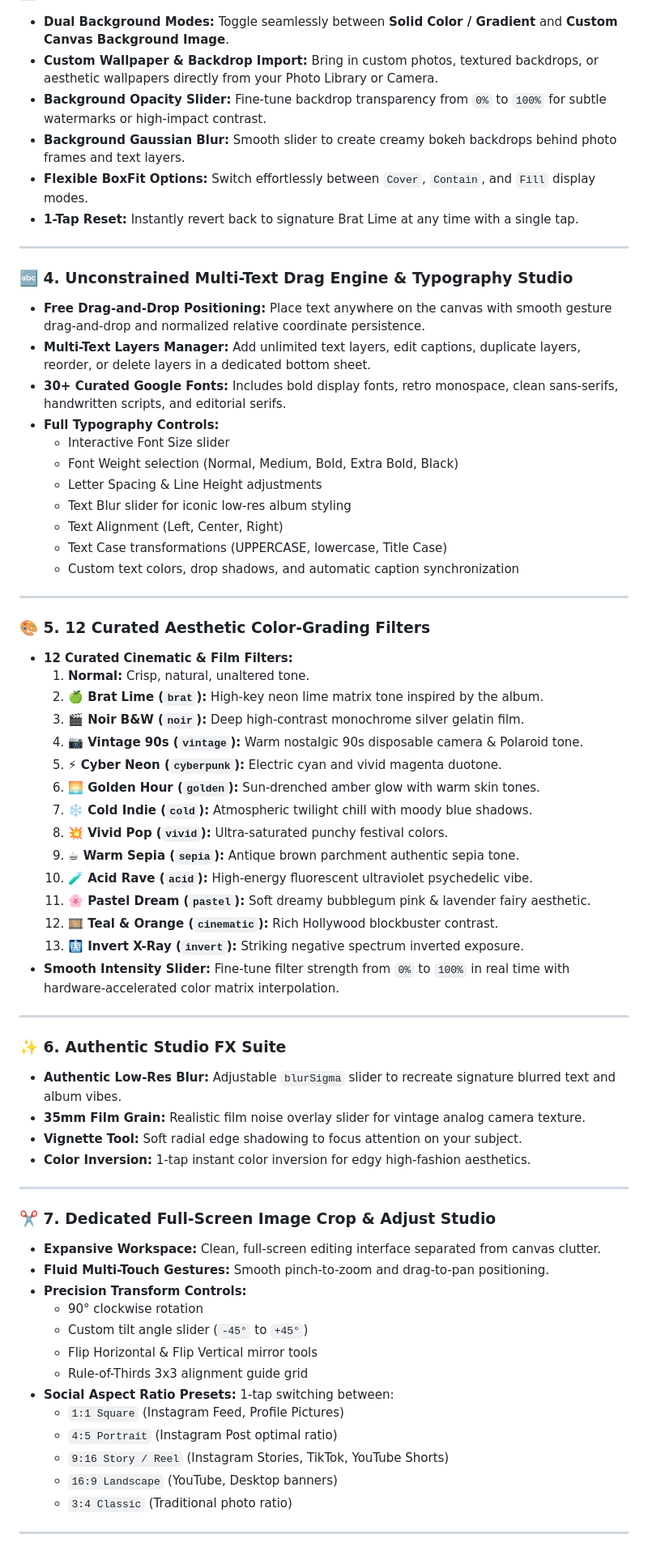
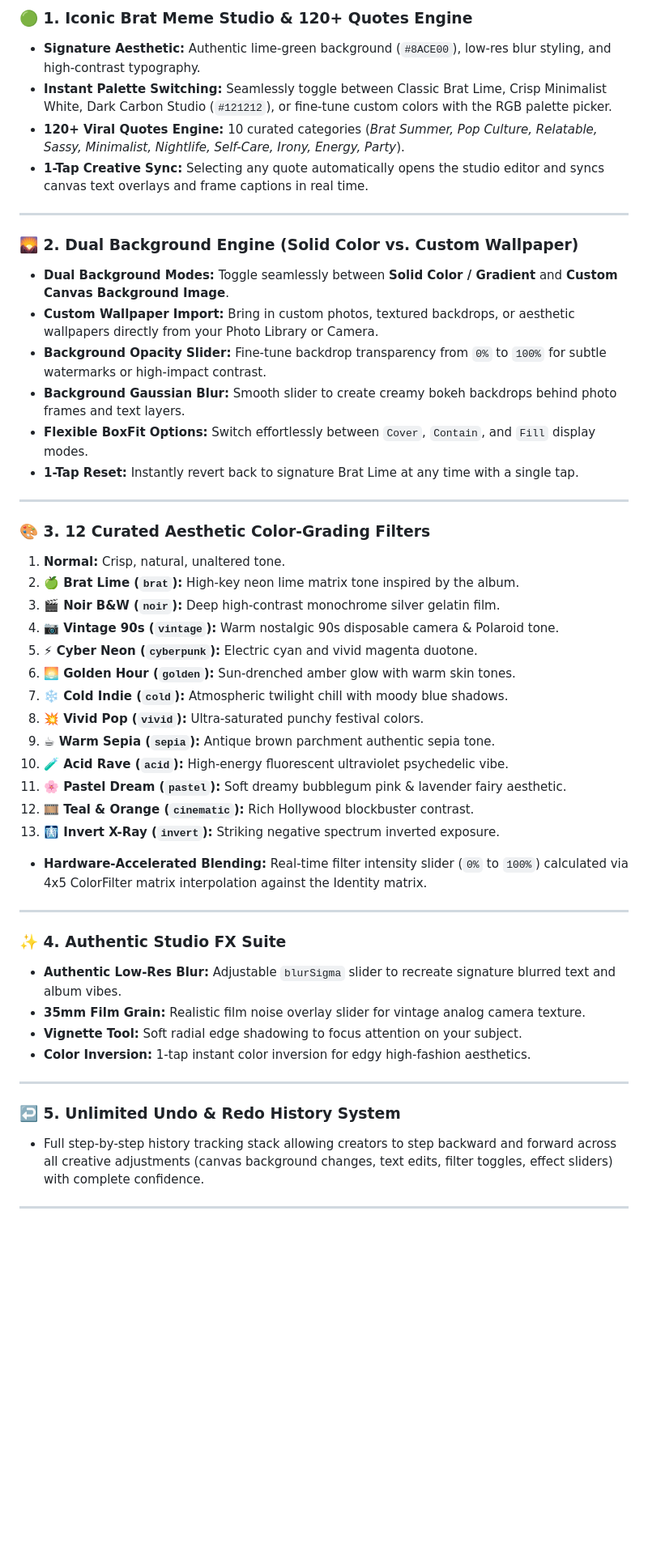
Before and after one commit to MrManavRamani-Flutter/bratify_ios, a Markdown page: README.md, the part around one of its changes. Shown at 81% size. Drawn GitHub-style; blank space fills up the shorter version.

Commit message:
docs: enrich README with detailed screenshot analysis and UI breakdown for all screens

```diff
--- a/README.md
+++ b/README.md
@@ -77,5 +168,14 @@
+### 🟢 1. Iconic Brat Meme Studio & 120+ Quotes Engine
+* **Signature Aesthetic:** Authentic lime-green background (`#8ACE00`), low-res blur styling, and high-contrast typography.
+* **Instant Palette Switching:** Seamlessly toggle between Classic Brat Lime, Crisp Minimalist White, Dark Carbon Studio (`#121212`), or fine-tune custom colors with the RGB palette picker.
+* **120+ Viral Quotes Engine:** 10 curated categories (*Brat Summer, Pop Culture, Relatable, Sassy, Minimalist, Nightlife, Self-Care, Irony, Energy, Party*).
+* **1-Tap Creative Sync:** Selecting any quote automatically opens the studio editor and syncs canvas text overlays and frame captions in real time.
+
+---
+
+### 🌄 2. Dual Background Engine (Solid Color vs. Custom Wallpaper)
 * **Dual Background Modes:** Toggle seamlessly between **Solid Color / Gradient** and **Custom Canvas Background Image**.
-* **Custom Wallpaper & Backdrop Import:** Bring in custom photos, textured backdrops, or aesthetic wallpapers directly from your Photo Library or Camera.
+* **Custom Wallpaper Import:** Bring in custom photos, textured backdrops, or aesthetic wallpapers directly from your Photo Library or Camera.
 * **Background Opacity Slider:** Fine-tune backdrop transparency from `0%` to `100%` for subtle watermarks or high-impact contrast.
 * **Background Gaussian Blur:** Smooth slider to create creamy bokeh backdrops behind photo frames and text layers.
 * **Flexible BoxFit Options:** Switch effortlessly between `Cover`, `Contain`, and `Fill` display modes.
@@ -83,41 +183,25 @@
 
 ---
 
-### 🔤 4. Unconstrained Multi-Text Drag Engine & Typography Studio
-* **Free Drag-and-Drop Positioning:** Place text anywhere on the canvas with smooth gesture drag-and-drop and normalized relative coordinate persistence.
-* **Multi-Text Layers Manager:** Add unlimited text layers, edit captions, duplicate layers, reorder, or delete layers in a dedicated bottom sheet.
-* **30+ Curated Google Fonts:** Includes bold display fonts, retro monospace, clean sans-serifs, handwritten scripts, and editorial serifs.
-* **Full Typography Controls:**
-  * Interactive Font Size slider
-  * Font Weight selection (Normal, Medium, Bold, Extra Bold, Black)
-  * Letter Spacing & Line Height adjustments
-  * Text Blur slider for iconic low-res album styling
-  * Text Alignment (Left, Center, Right)
-  * Text Case transformations (UPPERCASE, lowercase, Title Case)
-  * Custom text colors, drop shadows, and automatic caption synchronization
+### 🎨 3. 12 Curated Aesthetic Color-Grading Filters
+1. **Normal:** Crisp, natural, unaltered tone.
+2. **🍏 Brat Lime (`brat`):** High-key neon lime matrix tone inspired by the album.
+3. **🎬 Noir B&W (`noir`):** Deep high-contrast monochrome silver gelatin film.
+4. **📷 Vintage 90s (`vintage`):** Warm nostalgic 90s disposable camera & Polaroid tone.
+5. **⚡ Cyber Neon (`cyberpunk`):** Electric cyan and vivid magenta duotone.
+6. **🌅 Golden Hour (`golden`):** Sun-drenched amber glow with warm skin tones.
+7. **❄️ Cold Indie (`cold`):** Atmospheric twilight chill with moody blue shadows.
+8. **💥 Vivid Pop (`vivid`):** Ultra-saturated punchy festival colors.
+9. **☕ Warm Sepia (`sepia`):** Antique brown parchment authentic sepia tone.
+10. **🧪 Acid Rave (`acid`):** High-energy fluorescent ultraviolet psychedelic vibe.
+11. **🌸 Pastel Dream (`pastel`):** Soft dreamy bubblegum pink & lavender fairy aesthetic.
+12. **🎞️ Teal & Orange (`cinematic`):** Rich Hollywood blockbuster contrast.
+13. **🩻 Invert X-Ray (`invert`):** Striking negative spectrum inverted exposure.
+* **Hardware-Accelerated Blending:** Real-time filter intensity slider (`0%` to `100%`) calculated via 4x5 ColorFilter matrix interpolation against the Identity matrix.
 
 ---
 
-### 🎨 5. 12 Curated Aesthetic Color-Grading Filters
-* **12 Curated Cinematic & Film Filters:**
-  1. **Normal:** Crisp, natural, unaltered tone.
-  2. **🍏 Brat Lime (`brat`):** High-key neon lime matrix tone inspired by the album.
-  3. **🎬 Noir B&W (`noir`):** Deep high-contrast monochrome silver gelatin film.
-  4. **📷 Vintage 90s (`vintage`):** Warm nostalgic 90s disposable camera & Polaroid tone.
-  5. **⚡ Cyber Neon (`cyberpunk`):** Electric cyan and vivid magenta duotone.
-  6. **🌅 Golden Hour (`golden`):** Sun-drenched amber glow with warm skin tones.
-  7. **❄️ Cold Indie (`cold`):** Atmospheric twilight chill with moody blue shadows.
-  8. **💥 Vivid Pop (`vivid`):** Ultra-saturated punchy festival colors.
-  9. **☕ Warm Sepia (`sepia`):** Antique brown parchment authentic sepia tone.
-  10. **🧪 Acid Rave (`acid`):** High-energy fluorescent ultraviolet psychedelic vibe.
-  11. **🌸 Pastel Dream (`pastel`):** Soft dreamy bubblegum pink & lavender fairy aesthetic.
-  12. **🎞️ Teal & Orange (`cinematic`):** Rich Hollywood blockbuster contrast.
-  13. **🩻 Invert X-Ray (`invert`):** Striking negative spectrum inverted exposure.
-* **Smooth Intensity Slider:** Fine-tune filter strength from `0%` to `100%` in real time with hardware-accelerated color matrix interpolation.
-
----
-
-### ✨ 6. Authentic Studio FX Suite
+### ✨ 4. Authentic Studio FX Suite
 * **Authentic Low-Res Blur:** Adjustable `blurSigma` slider to recreate signature blurred text and album vibes.
 * **35mm Film Grain:** Realistic film noise overlay slider for vintage analog camera texture.
 * **Vignette Tool:** Soft radial edge shadowing to focus attention on your subject.
@@ -125,20 +209,8 @@
 
 ---
 
-### ✂️ 7. Dedicated Full-Screen Image Crop & Adjust Studio
-* **Expansive Workspace:** Clean, full-screen editing interface separated from canvas clutter.
-* **Fluid Multi-Touch Gestures:** Smooth pinch-to-zoom and drag-to-pan positioning.
-* **Precision Transform Controls:**
-  * 90° clockwise rotation
-  * Custom tilt angle slider (`-45°` to `+45°`)
-  * Flip Horizontal & Flip Vertical mirror tools
-  * Rule-of-Thirds 3x3 alignment guide grid
-* **Social Aspect Ratio Presets:** 1-tap switching between:
-  * `1:1 Square` (Instagram Feed, Profile Pictures)
-  * `4:5 Portrait` (Instagram Post optimal ratio)
-  * `9:16 Story / Reel` (Instagram Stories, TikTok, YouTube Shorts)
-  * `16:9 Landscape` (YouTube, Desktop banners)
-  * `3:4 Classic` (Traditional photo ratio)
+### ↩️ 5. Unlimited Undo & Redo History System
+* Full step-by-step history tracking stack allowing creators to step backward and forward across all creative adjustments (canvas background changes, text edits, filter toggles, effect sliders) with complete confidence.
 
 ---
 
```
Also changed, not shown: other parts of README.md (+131 -69 lines).
